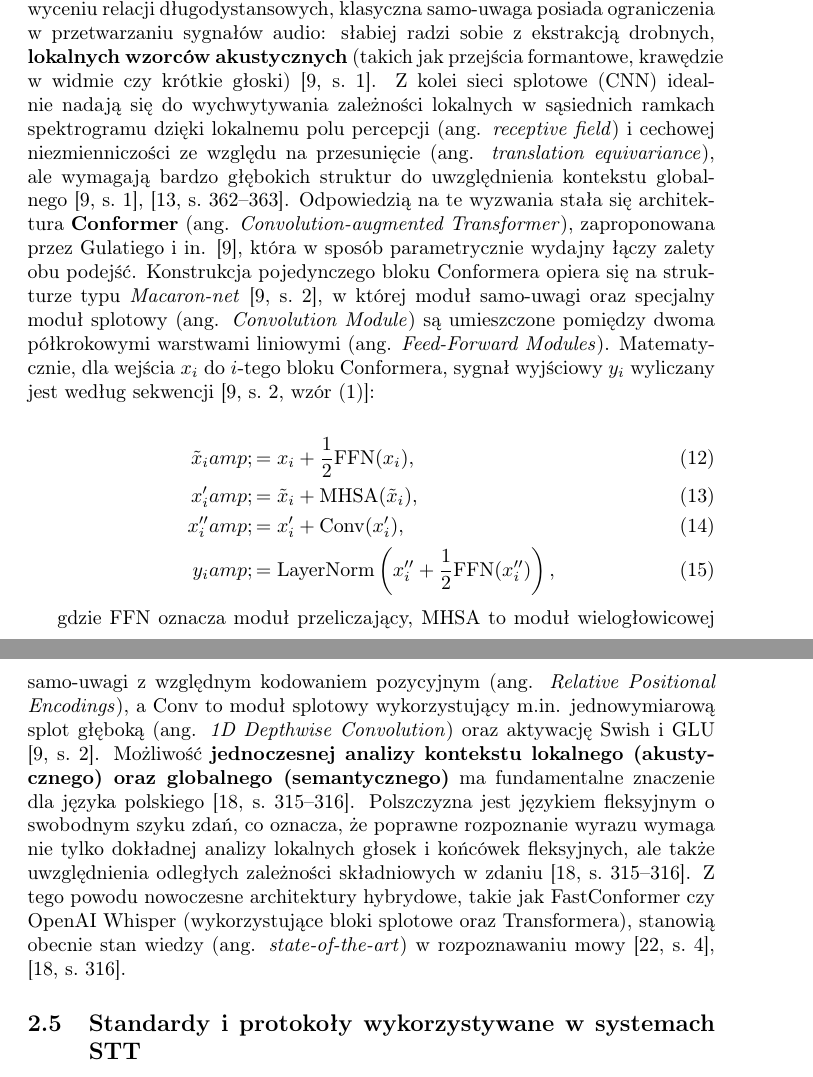
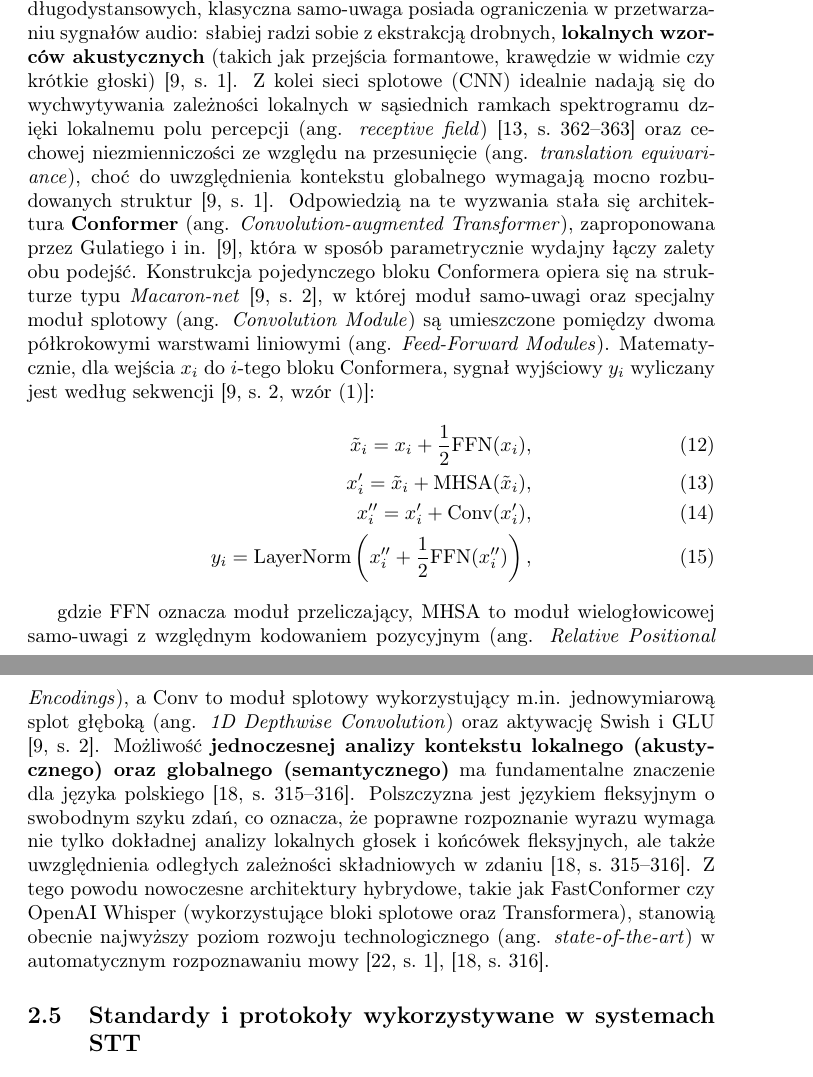
Before and after one commit to marziel2001/Master-thesis-latex, a LaTeX document (main.tex, which reads rozdzial2.tex): two parts of pages 17 and 18 of 27, joined at a grey line, cut so that both start at the same text. Compiled offline with pdfLaTeX.

Commit message:
261026 changes

```diff
--- a/rozdzial2.tex
+++ b/rozdzial2.tex
@@ -156,23 +156,15 @@ Z tego powodu sama funkcja CTC nie uczy się wewnętrznego modelu języka, co wy
 
 Pomimo wspomnianych ograniczeń, kluczową zaletą praktyczną architektur opartych na funkcji CTC jest ich naturalna zdolność do pracy w trybie strumieniowym (ang. \textit{streaming ASR}). W przeciwieństwie do modeli koder-dekoder wykorzystujących mechanizm uwagi (ang. \textit{attention}), które wymagają przetworzenia pełnej sekwencji wejściowej przed rozpoczęciem dekodowania, algorytm CTC przetwarza sygnał sekwencyjnie od lewej do prawej. Umożliwia to wyprowadzanie etykiet tekstowych w czasie rzeczywistym w trakcie trwania wypowiedzi użytkownika, co jest kluczowe w aplikacjach interaktywnych \cite[s.~376--377]{jurafsky2026}.
 
-\subsubsection{Architektury oparte na mechanizmie uwagi: Transformer i Conformer} \label{subsec:transformer_conformer} Wraz z rozwojem głębokiego uczenia klasyczne architektury rekurencyjne (RNN, LSTM) w systemach ASR zaczęły ustępować miejsca modelom wykorzystującym mechanizm samo-uwagi (ang. \textit{Self-Attention}). Przetwarzanie w sieciach rekurencyjnych odbywa się sekwencyjnie krok po kroku, co tworzy wąskie gardło obliczeniowe (brak możliwości pełnej paralelizacji) oraz utrudnia przekazywanie informacji pomiędzy bardzo odległymi ramkami akustycznymi \cite[s.~315]{pondel2024e2e}.
+\subsubsection{Architektury oparte na mechanizmie uwagi: Transformer i Conformer} \label{subsec:transformer_conformer}
+Wraz z rozwojem głębokiego uczenia klasyczne architektury rekurencyjne (RNN, LSTM) w systemach ASR zaczęły ustępować miejsca modelom wykorzystującym mechanizm samo-uwagi (ang. \textit{Self-Attention}). Przetwarzanie w sieciach rekurencyjnych odbywa się sekwencyjnie krok po kroku, co tworzy wąskie gardło obliczeniowe (brak możliwości pełnej paralelizacji) oraz utrudnia przekazywanie informacji pomiędzy bardzo odległymi ramkami akustycznymi \cite[s.~315]{pondel2024e2e}.
 % dotad sprawdzone
-
-
-
-
-Rozwiązaniem tego problemu stała się architektura \textbf{Transformer}, zaproponowana w 2017 roku przez zespół badaczy z Google pod kierownictwem Ashisha Vaswaniego \cite{vaswani2017attention}, która zrewolucjonizowała przetwarzanie języka naturalnego oraz rozpoznawanie mowy.
-
-
-
-Główną zaletą mechanizmu \textit{Multi-Head Self-Attention} (MHSA) jest możliwość jednoczesnego obliczania zależności pomiędzy wszystkimi elementami sekwencji wejściowej bez względu na ich odległość w czasie \cite[s.~179--181]{jurafsky2026}. Poprzez macierzowe operacje iloczynu skalarnego na wektorach Zapytań ($Q$), Kluczy ($K$) i Wartości ($V$), sieć generuje dynamiczne wagi uwagi, pozwalając na bezpośrednią analizę \textbf{globalnego kontekstu} semantycznego całego zdania \cite[s.~189--191]{jurafsky2026}, \cite[s.~315--316]{pondel2024e2e}. Pomimo wysokiej skuteczności Transformera w uchwyceniu relacji długodystansowych, klasyczna samo-uwaga posiada ograniczenia w przetwarzaniu sygnałów audio: słabiej radzi sobie z ekstrakcją drobnych, \textbf{lokalnych wzorców akustycznych} (takich jak przejścia formantowe, krawędzie w widmie czy krótkie głoski) \cite[s.~1]{gulati2020conformer}. Z kolei sieci splotowe (CNN) idealnie nadają się do wychwytywania zależności lokalnych w sąsiednich ramkach spektrogramu dzięki lokalnemu polu percepcji (ang. \textit{receptive field}) i cechowej niezmienniczości ze względu na przesunięcie (ang. \textit{translation equivariance}), ale wymagają bardzo głębokich struktur do uwzględnienia kontekstu globalnego \cite[s.~1]{gulati2020conformer}, \cite[s.~362--363]{jurafsky2026}. Odpowiedzią na te wyzwania stała się architektura \textbf{Conformer} (ang. \textit{Convolution-augmented Transformer}), zaproponowana przez Gulatiego i in. \cite{gulati2020conformer}, która w sposób parametrycznie wydajny łączy zalety obu podejść. Konstrukcja pojedynczego bloku Conformera opiera się na strukturze typu \textit{Macaron-net} \cite[s.~2]{gulati2020conformer}, w której moduł samo-uwagi oraz specjalny moduł splotowy (ang. \textit{Convolution Module}) są umieszczone pomiędzy dwoma półkrokowymi warstwami liniowymi (ang. \textit{Feed-Forward Modules}). Matematycznie, dla wejścia $x_i$ do $i$-tego bloku Conformera, sygnał wyjściowy $y_i$ wyliczany jest według sekwencji \cite[s.~2, wzór (1)]{gulati2020conformer}:
-
+Rozwiązaniem tego problemu stała się architektura \textbf{Transformer}, zaproponowana w 2017 roku przez zespół badaczy z Google pod kierownictwem Ashisha Vaswaniego \cite{vaswani2017attention}, która zrewolucjonizowała przetwarzanie języka naturalnego oraz rozpoznawanie mowy. Główną zaletą mechanizmu \textit{Multi-Head Self-Attention} (MHSA) jest możliwość jednoczesnego obliczania zależności pomiędzy wszystkimi elementami sekwencji wejściowej bez względu na ich odległość w czasie \cite[s.~178--179]{jurafsky2026}. Poprzez macierzowe operacje iloczynu skalarnego na wektorach Zapytań ($Q$), Kluczy ($K$) i Wartości ($V$), sieć generuje dynamiczne wagi uwagi, pozwalając na bezpośrednią analizę \textbf{globalnego kontekstu} semantycznego całego zdania \cite[s.~189--191]{jurafsky2026}. Pomimo wysokiej skuteczności Transformera w uchwyceniu relacji długodystansowych, klasyczna samo-uwaga posiada ograniczenia w przetwarzaniu sygnałów audio: słabiej radzi sobie z ekstrakcją drobnych, \textbf{lokalnych wzorców akustycznych} (takich jak przejścia formantowe, krawędzie w widmie czy krótkie głoski) \cite[s.~1]{gulati2020conformer}. Z kolei sieci splotowe (CNN) idealnie nadają się do wychwytywania zależności lokalnych w sąsiednich ramkach spektrogramu dzięki lokalnemu polu percepcji (ang. \textit{receptive field}) \cite[s.~362--363]{jurafsky2026} oraz cechowej niezmienniczości ze względu na przesunięcie (ang. \textit{translation equivariance}), choć do uwzględnienia kontekstu globalnego wymagają mocno rozbudowanych struktur \cite[s.~1]{gulati2020conformer}. Odpowiedzią na te wyzwania stała się architektura \textbf{Conformer} (ang. \textit{Convolution-augmented Transformer}), zaproponowana przez Gulatiego i in. \cite{gulati2020conformer}, która w sposób parametrycznie wydajny łączy zalety obu podejść. Konstrukcja pojedynczego bloku Conformera opiera się na strukturze typu \textit{Macaron-net} \cite[s.~2]{gulati2020conformer}, w której moduł samo-uwagi oraz specjalny moduł splotowy (ang. \textit{Convolution Module}) są umieszczone pomiędzy dwoma półkrokowymi warstwami liniowymi (ang. \textit{Feed-Forward Modules}). Matematycznie, dla wejścia $x_i$ do $i$-tego bloku Conformera, sygnał wyjściowy $y_i$ wyliczany jest według sekwencji \cite[s.~2, wzór (1)]{gulati2020conformer}:
 \begin{align}
-     \tilde{x}_i &amp;= x_i + \frac{1}{2} \text{FFN}(x_i), \\ x'_i &amp;= \tilde{x}_i + \text{MHSA}(\tilde{x}_i), \\ x''_i &amp;= x'_i + \text{Conv}(x'_i), \\ y_i &amp;= \text{LayerNorm}\left(x''_i + \frac{1}{2} \text{FFN}(x''_i)\right),
+    \tilde{x}_i = x_i + \frac{1}{2} \text{FFN}(x_i), \\ x'_i = \tilde{x}_i + \text{MHSA}(\tilde{x}_i), \\ x''_i = x'_i + \text{Conv}(x'_i), \\ y_i = \text{LayerNorm}\left(x''_i + \frac{1}{2} \text{FFN}(x''_i)\right),
 \end{align}
 
-gdzie $\text{FFN}$ oznacza moduł przeliczający, $\text{MHSA}$ to moduł wielogłowicowej samo-uwagi z względnym kodowaniem pozycyjnym (ang. \textit{Relative Positional Encodings}), a $\text{Conv}$ to moduł splotowy wykorzystujący m.in. jednowymiarową splot głęboką (ang. \textit{1D Depthwise Convolution}) oraz aktywację Swish i GLU \cite[s.~2]{gulati2020conformer}. Możliwość \textbf{jednoczesnej analizy kontekstu lokalnego (akustycznego) oraz globalnego (semantycznego)} ma fundamentalne znaczenie dla języka polskiego \cite[s.~315--316]{pondel2024e2e}. Polszczyzna jest językiem fleksyjnym o swobodnym szyku zdań, co oznacza, że poprawne rozpoznanie wyrazu wymaga nie tylko dokładnej analizy lokalnych głosek i końcówek fleksyjnych, ale także uwzględnienia odległych zależności składniowych w zdaniu \cite[s.~315--316]{pondel2024e2e}. Z tego powodu nowoczesne architektury hybrydowe, takie jak FastConformer czy OpenAI Whisper (wykorzystujące bloki splotowe oraz Transformera), stanowią obecnie stan wiedzy (ang. \textit{state-of-the-art}) w rozpoznawaniu mowy \cite[s.~4]{radford2023robust}, \cite[s.~316]{pondel2024e2e}.
+gdzie $\text{FFN}$ oznacza moduł przeliczający, $\text{MHSA}$ to moduł wielogłowicowej samo-uwagi z względnym kodowaniem pozycyjnym (ang. \textit{Relative Positional Encodings}), a $\text{Conv}$ to moduł splotowy wykorzystujący m.in. jednowymiarową splot głęboką (ang. \textit{1D Depthwise Convolution}) oraz aktywację Swish i GLU \cite[s.~2]{gulati2020conformer}. Możliwość \textbf{jednoczesnej analizy kontekstu lokalnego (akustycznego) oraz globalnego (semantycznego)} ma fundamentalne znaczenie dla języka polskiego \cite[s.~315--316]{pondel2024e2e}. Polszczyzna jest językiem fleksyjnym o swobodnym szyku zdań, co oznacza, że poprawne rozpoznanie wyrazu wymaga nie tylko dokładnej analizy lokalnych głosek i końcówek fleksyjnych, ale także uwzględnienia odległych zależności składniowych w zdaniu \cite[s.~315--316]{pondel2024e2e}. Z tego powodu nowoczesne architektury hybrydowe, takie jak FastConformer czy OpenAI Whisper (wykorzystujące bloki splotowe oraz Transformera), stanowią obecnie najwyższy poziom rozwoju technologicznego (ang. \textit{state-of-the-art}) w automatycznym rozpoznawaniu mowy \cite[s.~1]{radford2023robust}, \cite[s.~316]{pondel2024e2e}.
 
 
 \subsection{Standardy i protokoły wykorzystywane w systemach STT}
```
